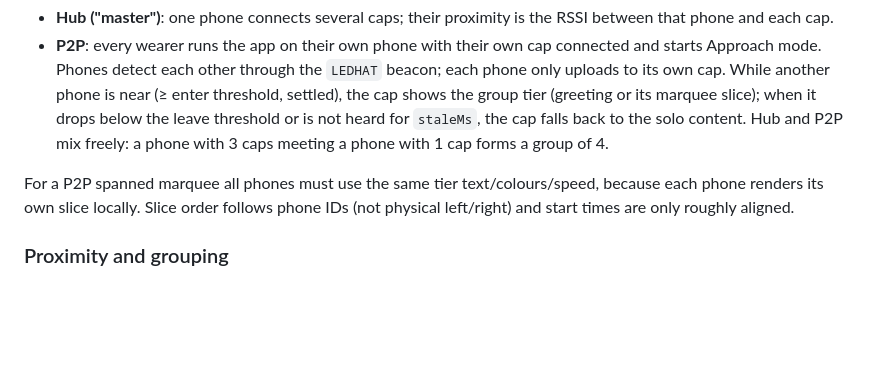
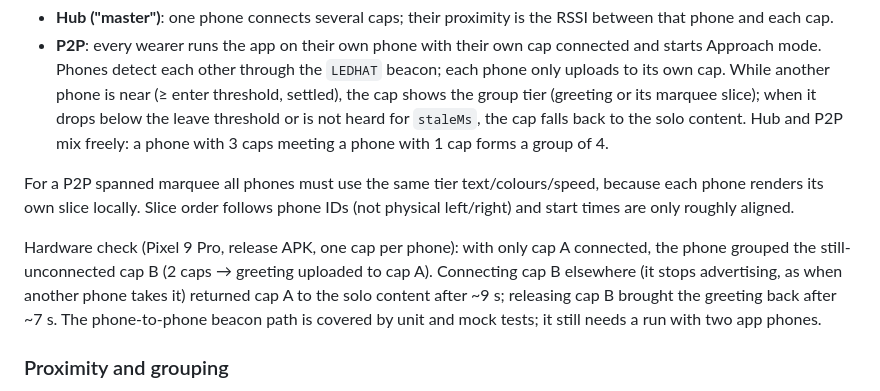
Before and after one commit to RHSplinter/iledcolor-app, a Markdown page: docs/approaching-mode.md, the part around the change. Drawn GitHub-style; blank space fills up the shorter version.

Commit message:
Document P2P hardware check of approach mode
Co-authored-by: Copilot App <223556219+Copilot@users.noreply.github.com>

```diff
--- a/docs/approaching-mode.md
+++ b/docs/approaching-mode.md
@@ -40,6 +40,11 @@ Both use the same Approach tab and engine; only the setup differs.
 For a P2P spanned marquee all phones must use the same tier text/colours/speed, because each phone renders its
 own slice locally. Slice order follows phone IDs (not physical left/right) and start times are only roughly aligned.
 
+Hardware check (Pixel 9 Pro, release APK, one cap per phone): with only cap A connected, the phone grouped the
+still-unconnected cap B (2 caps → greeting uploaded to cap A). Connecting cap B elsewhere (it stops advertising, as when
+another phone takes it) returned cap A to the solo content after ~9 s; releasing cap B brought the greeting back after
+~7 s. The phone-to-phone beacon path is covered by unit and mock tests; it still needs a run with two app phones.
+
 ### Proximity and grouping
 
 - RSSI is smoothed with an exponential moving average. The app uses hysteresis with defaults: **near ≥ -70 dBm** and **away < -80 dBm**. These thresholds can be set in the app. Entries without updates expire after 8 s.
```
